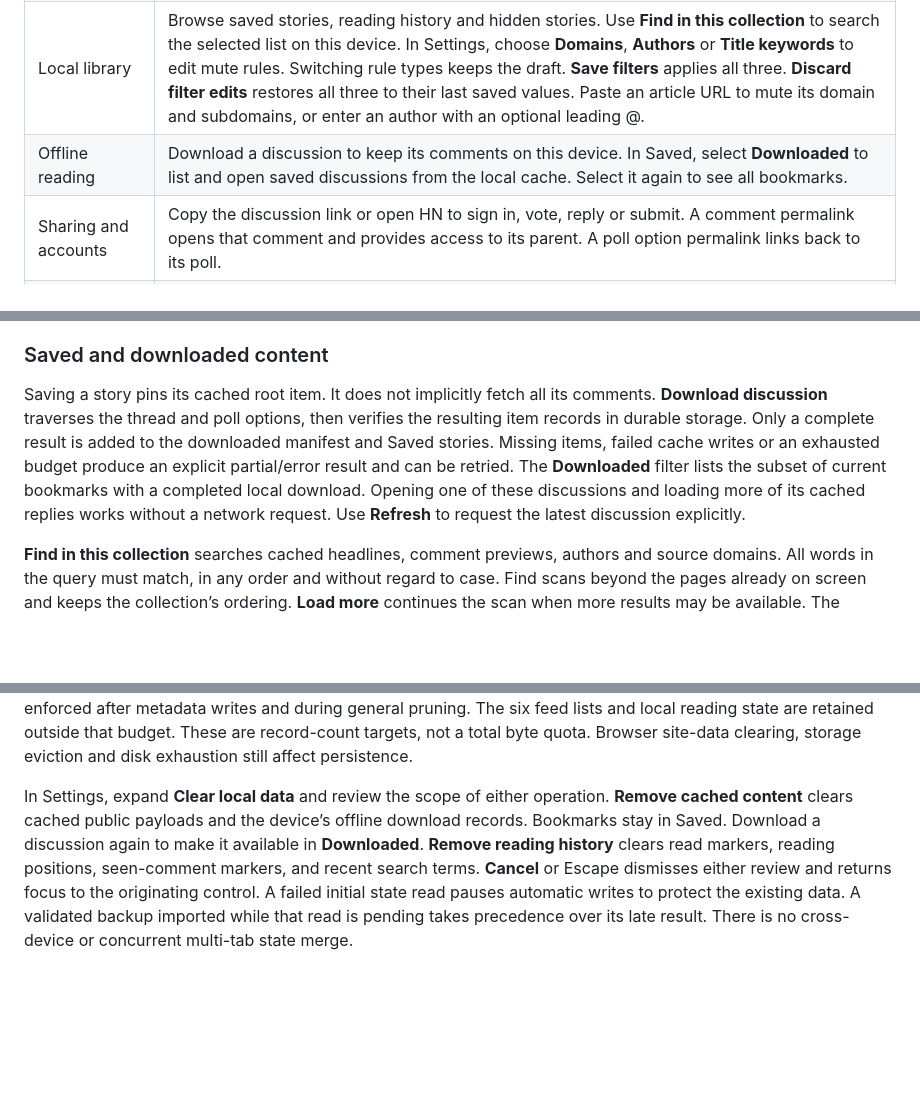
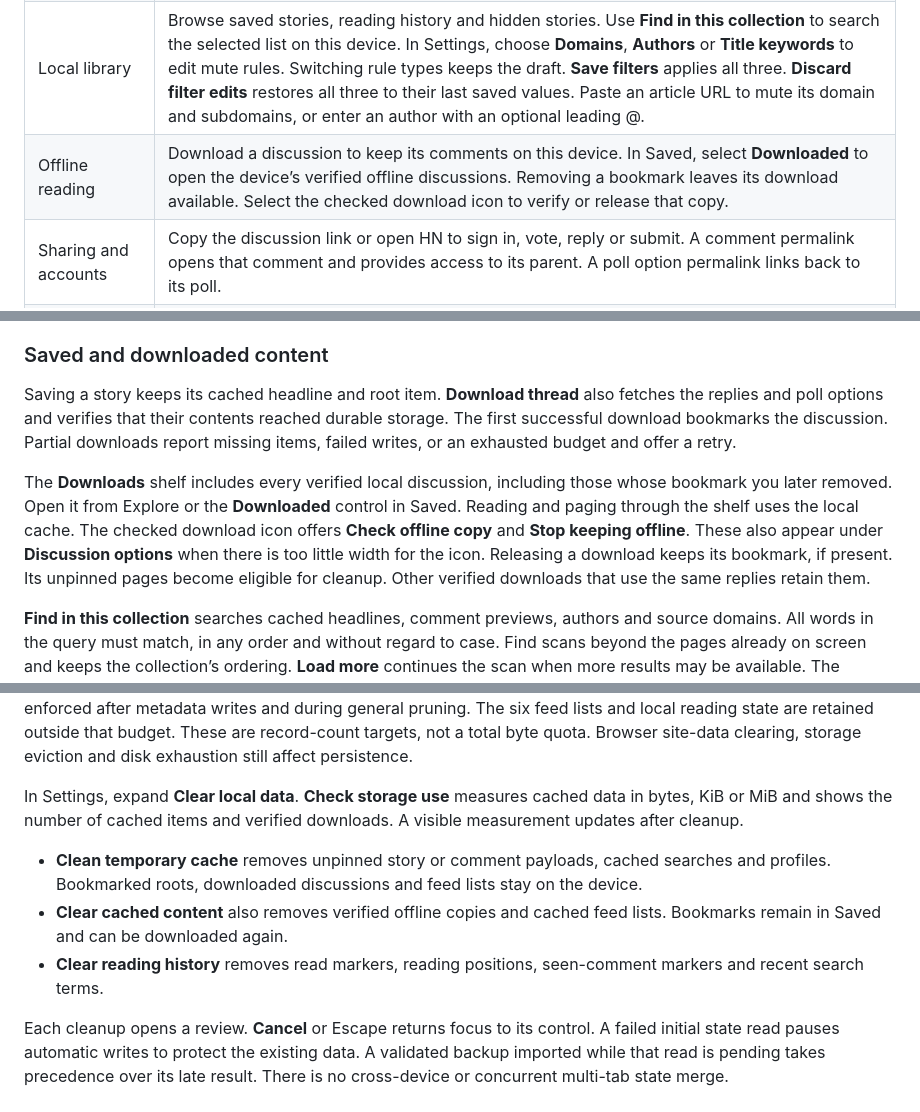
Before and after one commit to FerroUI/Ember, a Markdown page: docs/ember.md, 3 parts joined by grey strips. Rendered like a GitHub page; blank space fills up the shorter version.

Commit message:
Explain offline copy management, storage measurements, and cleanup choices

```diff
--- a/docs/ember.md
+++ b/docs/ember.md
@@ -36,7 +36,7 @@ The focus view keeps the discussion in a centered column as the window grows. Th
 | Long threads and polls | The footer counts loaded comments, pending items and unavailable items. Load the next batch or retry missing items directly. Polls retain HN option order and show vote shares once all counts are available and at least one vote has been cast. |
 | Profiles | Read the biography and preview up to five recent submissions in HN order. Open an item directly or choose **All stories** or **All comments** to search by that author. **Mute in feeds** hides that author from feeds and search results until you turn it off, here or in Settings. **Copy profile link** copies the HN profile URL. If lookup fails, **Edit username** selects the name for correction. |
 | Local library | Browse saved stories, reading history and hidden stories. Use **Find in this collection** to search the selected list on this device. In Settings, choose **Domains**, **Authors** or **Title keywords** to edit mute rules. Switching rule types keeps the draft. **Save filters** applies all three. **Discard filter edits** restores all three to their last saved values. Paste an article URL to mute its domain and subdomains, or enter an author with an optional leading @. |
-| Offline reading | Download a discussion to keep its comments on this device. In Saved, select **Downloaded** to list and open saved discussions from the local cache. Select it again to see all bookmarks. |
+| Offline reading | Download a discussion to keep its comments on this device. In Saved, select **Downloaded** to open the device’s verified offline discussions. Removing a bookmark leaves its download available. Select the checked download icon to verify or release that copy. |
 | Sharing and accounts | Copy the discussion link or open HN to sign in, vote, reply or submit. A comment permalink opens that comment and provides access to its parent. A poll option permalink links back to its poll. |
 | Appearance | Choose system, light, dark or custom appearance. Pick a named accent or preview a hex color and custom background. **Text presets** previews four combinations of type size and line spacing. Fine-tune either value, or use **Reset theme & type** to preview the default colors, type size and spacing. Choose **Apply preferences** to save. |
 | Data controls | Export or restore local reading state as versioned JSON. Review a backup replacement or clear operation before committing it. |
@@ -191,15 +191,20 @@ credentials and accepts only the two configured HTTPS API providers.
 
 ### Saved and downloaded content
 
-Saving a story pins its cached root item. It does not implicitly fetch all its
-comments. **Download discussion** traverses the thread and poll options, then
-verifies the resulting item records in durable storage. Only a complete result
-is added to the downloaded manifest and Saved stories. Missing items, failed
-cache writes or an exhausted budget produce an explicit partial/error result
-and can be retried. The **Downloaded** filter lists the subset of current bookmarks
-with a completed local download. Opening one of these discussions and loading
-more of its cached replies works without a network request. Use **Refresh** to
-request the latest discussion explicitly.
+Saving a story keeps its cached headline and root item. **Download thread** also
+fetches the replies and poll options and verifies that their contents reached
+durable storage. The first successful download bookmarks the discussion. Partial
+downloads report missing items, failed writes, or an exhausted budget and offer
+a retry.
+
+The **Downloads** shelf includes every verified local discussion, including those
+whose bookmark you later removed. Open it from Explore or the **Downloaded**
+control in Saved. Reading and paging through the shelf uses the local cache.
+The checked download icon offers **Check offline copy** and **Stop keeping offline**.
+These also appear under **Discussion options** when there is too little width for
+the icon. Releasing a download keeps its bookmark, if present. Its unpinned
+pages become eligible for cleanup. Other verified downloads that use the same
+replies retain them.
 
 **Find in this collection** searches cached headlines, comment previews, authors and source domains. All words in the query must match, in any order and without regard to case. Find scans beyond the pages already on screen and keeps the collection’s ordering. **Load more** continues the scan when more results may be available. The summary counts entries whose local copy is missing. The scan makes no network requests. Clearing the query or closing Find restores the previously loaded list and scroll position.
 
@@ -226,12 +231,19 @@ feed lists and local reading state are retained outside that budget. These are
 record-count targets, not a total byte quota. Browser site-data clearing,
 storage eviction and disk exhaustion still affect persistence.
 
-In Settings, expand **Clear local data** and review the scope of either operation.
-**Remove cached content** clears cached public payloads and the device’s offline
-download records. Bookmarks stay in Saved. Download a discussion again to make it
-available in **Downloaded**. **Remove reading history** clears read markers,
-reading positions, seen-comment markers, and recent search terms. **Cancel** or
-Escape dismisses either review and returns focus to the originating control.
+In Settings, expand **Clear local data**. **Check storage use** measures cached
+data in bytes, KiB or MiB and shows the number of cached items and verified
+downloads. A visible measurement updates after cleanup.
+
+- **Clean temporary cache** removes unpinned story or comment payloads, cached
+  searches and profiles. Bookmarked roots, downloaded discussions and feed lists
+  stay on the device.
+- **Clear cached content** also removes verified offline copies and cached feed
+  lists. Bookmarks remain in Saved and can be downloaded again.
+- **Clear reading history** removes read markers, reading positions, seen-comment
+  markers and recent search terms.
+
+Each cleanup opens a review. **Cancel** or Escape returns focus to its control.
 A failed initial state read pauses automatic writes to protect the existing data.
 A validated backup imported while that read is pending takes precedence over its
 late result. There is no cross-device or concurrent multi-tab state merge.
```
